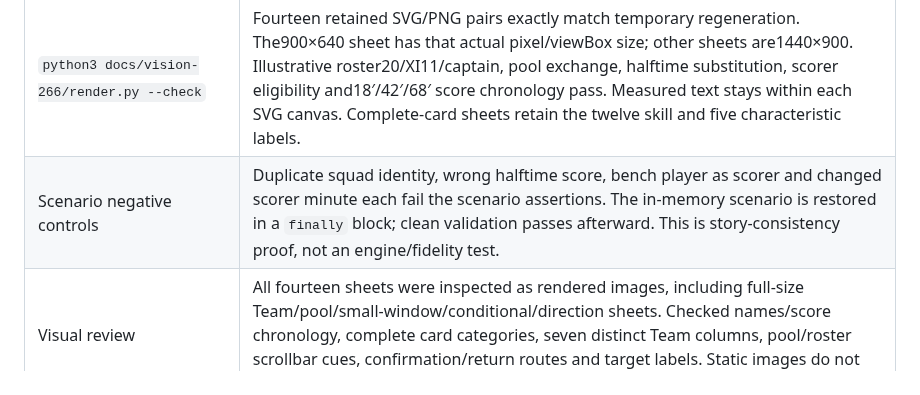
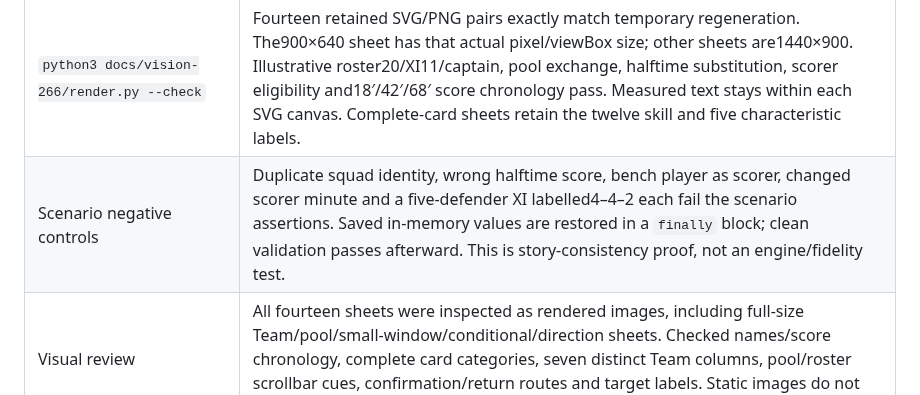
Before and after one commit to diegoami/goal2, a Markdown page: docs/vision-266/validation.md, the part around the change. Rendered like a GitHub page.

Commit message:
docs: align illustrative starting roles with the 4-4-2 formation

```diff
--- a/docs/vision-266/validation.md
+++ b/docs/vision-266/validation.md
@@ -5,7 +5,7 @@
 | Check | Observed result |
 | --- | --- |
 | `python3 docs/vision-266/render.py --check` | Fourteen retained SVG/PNG pairs exactly match temporary regeneration. The900×640 sheet has that actual pixel/viewBox size; other sheets are1440×900. Illustrative roster20/XI11/captain, pool exchange, halftime substitution, scorer eligibility and18′/42′/68′ score chronology pass. Measured text stays within each SVG canvas. Complete-card sheets retain the twelve skill and five characteristic labels. |
-| Scenario negative controls | Duplicate squad identity, wrong halftime score, bench player as scorer and changed scorer minute each fail the scenario assertions. The in-memory scenario is restored in a `finally` block; clean validation passes afterward. This is story-consistency proof, not an engine/fidelity test. |
+| Scenario negative controls | Duplicate squad identity, wrong halftime score, bench player as scorer, changed scorer minute and a five-defender XI labelled4–4–2 each fail the scenario assertions. Saved in-memory values are restored in a `finally` block; clean validation passes afterward. This is story-consistency proof, not an engine/fidelity test. |
 | Visual review | All fourteen sheets were inspected as rendered images, including full-size Team/pool/small-window/conditional/direction sheets. Checked names/score chronology, complete card categories, seven distinct Team columns, pool/roster scrollbar cues, confirmation/return routes and target labels. Static images do not prove native geometry/focus. |
 | `python3 tools/check_links.py` | Repository-relative Markdown targets exist and JSON parses. External immutable GitHub links are references, not locally validated links. |
 | `git diff --check` | No whitespace errors. |
```
Also changed, not shown: docs/vision-266/screens/03-team.png, docs/vision-266/screens/05-preparation.png, docs/vision-266/screens/11-small-window.png, 5 other files.
